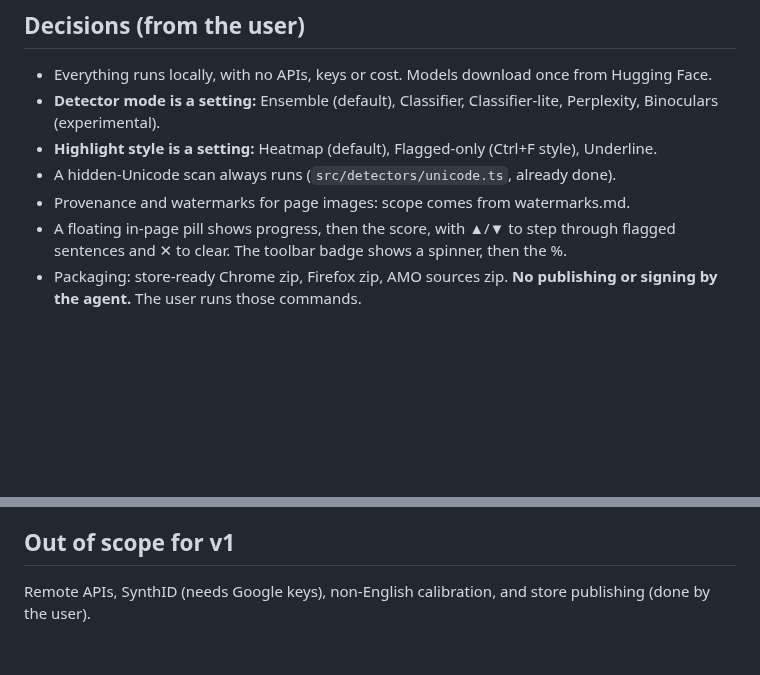
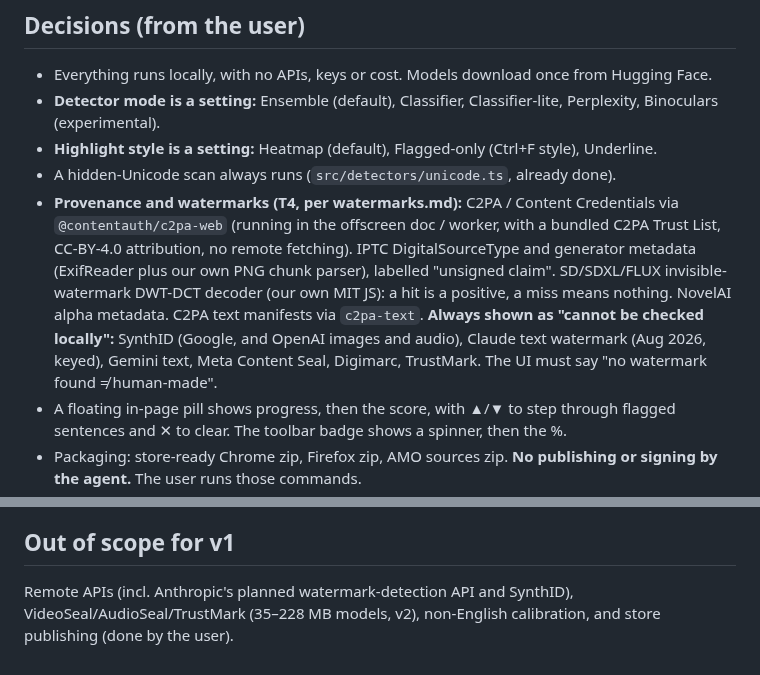
Before and after one commit to freddygaffey/local-ai-detector, a Markdown page: docs/plan.md, 2 parts joined by grey strips. Drawn GitHub-style; blank space fills up the shorter version.

Commit message:
Plan: provenance/watermark scope from research
Co-Authored-By: Claude Opus 5.5 (1M context) <noreply@anthropic.com>

```diff
--- a/docs/plan.md
+++ b/docs/plan.md
@@ -10,7 +10,15 @@ Accuracy is **not** the goal. The goals are open licences, privacy, and honest U
   Binoculars (experimental).
 - **Highlight style is a setting:** Heatmap (default), Flagged-only (Ctrl+F style), Underline.
 - A hidden-Unicode scan always runs (`src/detectors/unicode.ts`, already done).
-- Provenance and watermarks for page images: scope comes from watermarks.md.
+- **Provenance and watermarks (T4, per watermarks.md):** C2PA / Content Credentials via
+  `@contentauth/c2pa-web` (running in the offscreen doc / worker, with a bundled C2PA Trust List,
+  CC-BY-4.0 attribution, no remote fetching). IPTC DigitalSourceType and generator metadata
+  (ExifReader plus our own PNG chunk parser), labelled "unsigned claim". SD/SDXL/FLUX
+  invisible-watermark DWT-DCT decoder (our own MIT JS): a hit is a positive, a miss means nothing.
+  NovelAI alpha metadata. C2PA text manifests via `c2pa-text`.
+  **Always shown as "cannot be checked locally":** SynthID (Google, and OpenAI images and audio),
+  Claude text watermark (Aug 2026, keyed), Gemini text, Meta Content Seal, Digimarc, TrustMark.
+  The UI must say "no watermark found ≠ human-made".
 - A floating in-page pill shows progress, then the score, with ▲/▼ to step through flagged
   sentences and ✕ to clear. The toolbar badge shows a spinner, then the %.
 - Packaging: store-ready Chrome zip, Firefox zip, AMO sources zip. **No publishing or signing
@@ -68,5 +76,5 @@ T1–T4 run in parallel after T0. Each task commits only its own paths locally a
 Only T0 edits package.json. Later tasks ask the lead if they need a dependency.
 
 ## Out of scope for v1
-Remote APIs, SynthID (needs Google keys), non-English calibration, and store publishing
+Remote APIs (incl. Anthropic's planned watermark-detection API and SynthID), VideoSeal/AudioSeal/TrustMark (35–228 MB models, v2), non-English calibration, and store publishing
 (done by the user).
```
